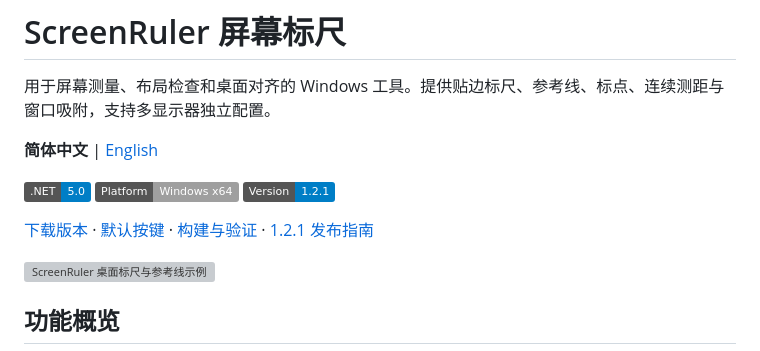
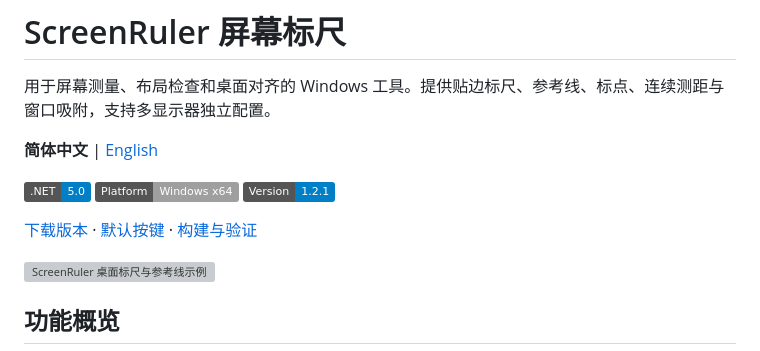
Before and after one commit to Corps-Yan/ScreenRuler, a Markdown page: README.zh-CN.md, the part around the change. Drawn GitHub-style; badges without logos; grey boxes are pictures that could not be loaded.

```diff
--- a/README.zh-CN.md
+++ b/README.zh-CN.md
@@ -8,7 +8,7 @@
 ![Platform](https://img.shields.io/badge/Platform-Windows_x64-lightgrey)
 ![Version](https://img.shields.io/badge/Version-1.2.1-blue)
 
-[下载版本](../../releases) · [默认按键](#默认按键) · [构建与验证](#构建与验证) · [1.2.1 发布指南](docs/RELEASE_1.2.1.md)
+[下载版本](../../releases) · [默认按键](#默认按键) · [构建与验证](#构建与验证)
 
 ![ScreenRuler 桌面标尺与参考线示例](https://github.com/user-attachments/assets/381d4a2e-7e22-4922-a895-11511a10b842)
 
```
